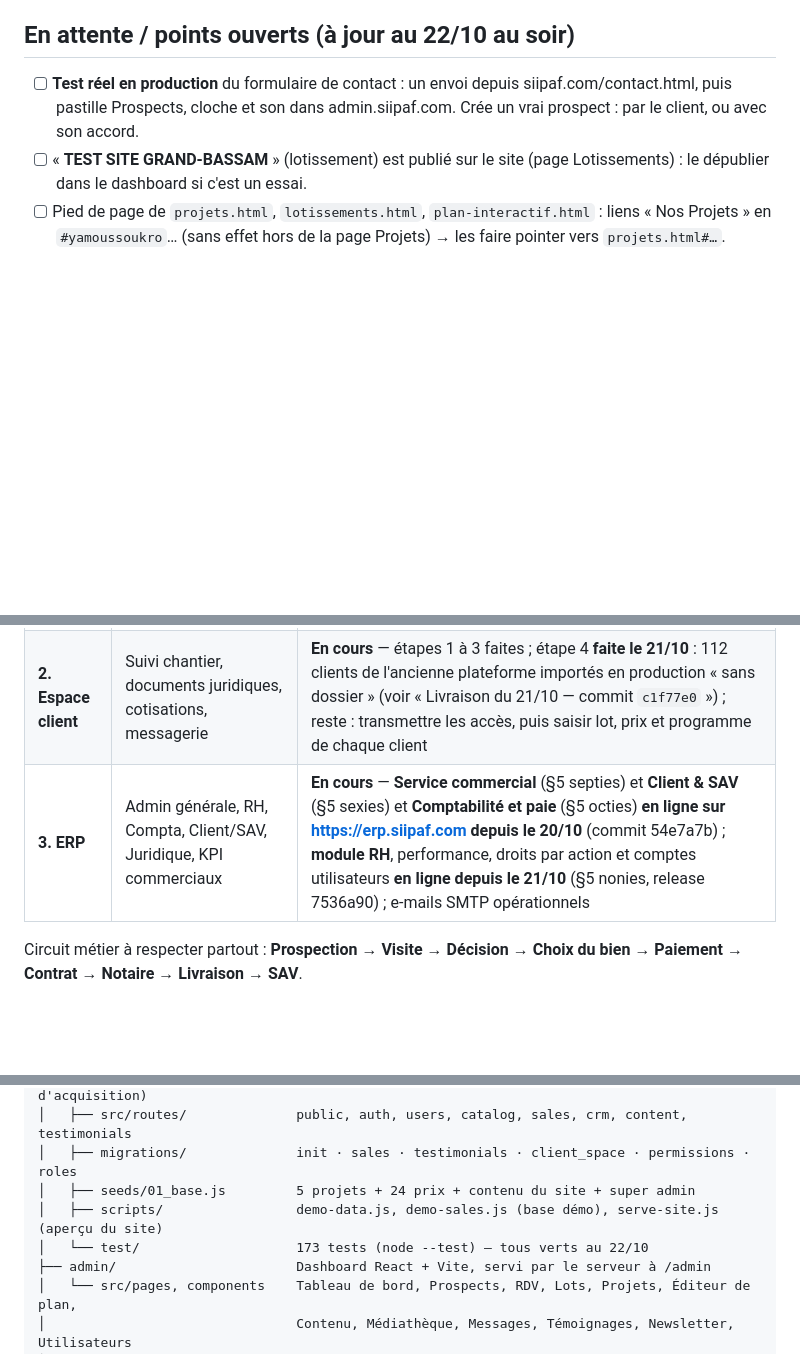
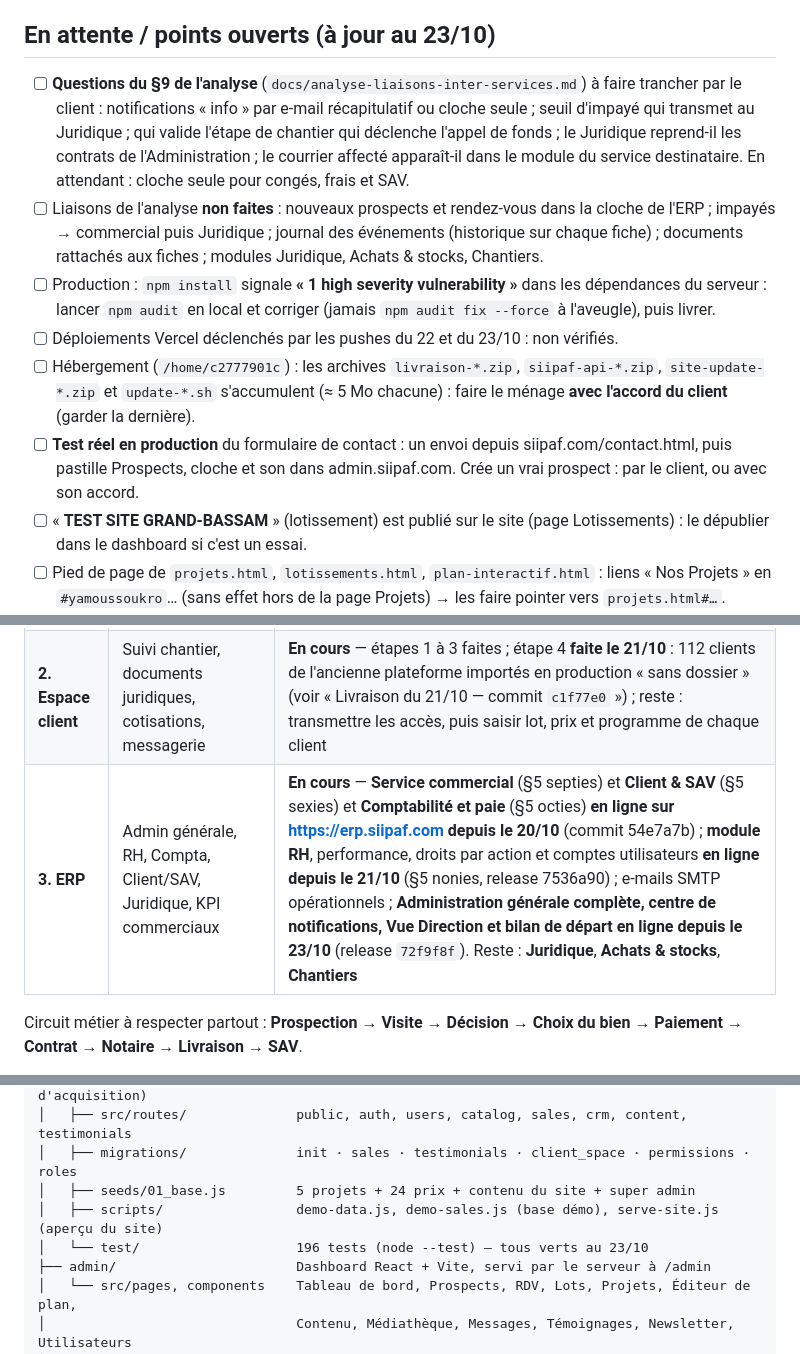
Before and after one commit to nouahenri/Siipaf, a Markdown page: passation.md, 3 parts joined by grey strips. GitHub-like rendering; blank space fills up the shorter version.

Commit message:
Passation · relais du 23/10 (état, prochaine étape : module Juridique, points ouverts)
Co-Authored-By: Claude Opus 5.5 <noreply@anthropic.com>

```diff
--- a/passation.md
+++ b/passation.md
@@ -42,7 +62,12 @@ Choix du client : la pastille compte les demandes du site **encore « Demandé
 - Vérifié sur la démo : pastille 3 → panneau → Confirmer ; fiche prospect → Enregistrer → fermée + accusé ; fiche projet → Enregistrer → retour à /projets + accusé. Pendant le test, les demandes de Jean-Marc Kouassi et Jules arnaud (démo) sont aussi passées « Confirmé » (clics dans le panneau partagé) : base démo seulement.
 - Mise en ligne : serveur (aucune migration) + admin + ERP recompilés.
 
-## En attente / points ouverts (à jour au 22/10 au soir)
+## En attente / points ouverts (à jour au 23/10)
+- [ ] **Questions du §9 de l'analyse** (`docs/analyse-liaisons-inter-services.md`) à faire trancher par le client : notifications « info » par e-mail récapitulatif ou cloche seule ; seuil d'impayé qui transmet au Juridique ; qui valide l'étape de chantier qui déclenche l'appel de fonds ; le Juridique reprend-il les contrats de l'Administration ; le courrier affecté apparaît-il dans le module du service destinataire. En attendant : cloche seule pour congés, frais et SAV.
+- [ ] Liaisons de l'analyse **non faites** : nouveaux prospects et rendez-vous dans la cloche de l'ERP ; impayés → commercial puis Juridique ; journal des événements (historique sur chaque fiche) ; documents rattachés aux fiches ; modules Juridique, Achats & stocks, Chantiers.
+- [ ] Production : `npm install` signale **« 1 high severity vulnerability »** dans les dépendances du serveur : lancer `npm audit` en local et corriger (jamais `npm audit fix --force` à l'aveugle), puis livrer.
+- [ ] Déploiements Vercel déclenchés par les pushes du 22 et du 23/10 : non vérifiés.
+- [ ] Hébergement (`/home/c2777901c`) : les archives `livraison-*.zip`, `siipaf-api-*.zip`, `site-update-*.zip` et `update-*.sh` s'accumulent (≈ 5 Mo chacune) : faire le ménage **avec l'accord du client** (garder la dernière).
 - [ ] **Test réel en production** du formulaire de contact : un envoi depuis siipaf.com/contact.html, puis pastille Prospects, cloche et son dans admin.siipaf.com. Crée un vrai prospect : par le client, ou avec son accord.
 - [ ] « **TEST SITE GRAND-BASSAM** » (lotissement) est publié sur le site (page Lotissements) : le dépublier dans le dashboard si c'est un essai.
 - [ ] Pied de page de `projets.html`, `lotissements.html`, `plan-interactif.html` : liens « Nos Projets » en `#yamoussoukro`… (sans effet hors de la page Projets) → les faire pointer vers `projets.html#…`.
@@ -178,7 +203,7 @@ SIIPAF SA, promoteur et aménageur immobilier agréé MCLU (Côte d'Ivoire). Tro
 |---|---|---|
 | **1. Site + admin** | Serveur Node, dashboard admin, plan de masse interactif, RDV assistés par IA | **En cours** — étapes 1 à 3 faites |
 | **2. Espace client** | Suivi chantier, documents juridiques, cotisations, messagerie | **En cours** — étapes 1 à 3 faites ; étape 4 **faite le 21/10** : 112 clients de l'ancienne plateforme importés en production « sans dossier » (voir « Livraison du 21/10 — commit `c1f77e0` ») ; reste : transmettre les accès, puis saisir lot, prix et programme de chaque client |
-| **3. ERP** | Admin générale, RH, Compta, Client/SAV, Juridique, KPI commerciaux | **En cours** — **Service commercial** (§5 septies) et **Client & SAV** (§5 sexies) et **Comptabilité et paie** (§5 octies) **en ligne sur https://erp.siipaf.com depuis le 20/10** (commit 54e7a7b) ; **module RH**, performance, droits par action et comptes utilisateurs **en ligne depuis le 21/10** (§5 nonies, release 7536a90) ; e-mails SMTP opérationnels |
+| **3. ERP** | Admin générale, RH, Compta, Client/SAV, Juridique, KPI commerciaux | **En cours** — **Service commercial** (§5 septies) et **Client & SAV** (§5 sexies) et **Comptabilité et paie** (§5 octies) **en ligne sur https://erp.siipaf.com depuis le 20/10** (commit 54e7a7b) ; **module RH**, performance, droits par action et comptes utilisateurs **en ligne depuis le 21/10** (§5 nonies, release 7536a90) ; e-mails SMTP opérationnels ; **Administration générale complète, centre de notifications, Vue Direction et bilan de départ en ligne depuis le 23/10** (release `72f9f8f`). Reste : **Juridique**, **Achats & stocks**, **Chantiers** |
 
 Circuit métier à respecter partout : **Prospection → Visite → Décision → Choix du bien → Paiement → Contrat → Notaire → Livraison → SAV**.
 
@@ -199,7 +224,7 @@ SIIPAF_WEB/
 │   ├── migrations/              init · sales · testimonials · client_space · permissions · roles
 │   ├── seeds/01_base.js         5 projets + 24 prix + contenu du site + super admin
 │   ├── scripts/                 demo-data.js, demo-sales.js (base démo), serve-site.js (aperçu du site)
-│   └── test/                    173 tests (node --test) — tous verts au 22/10
+│   └── test/                    196 tests (node --test) — tous verts au 23/10
 ├── admin/                       Dashboard React + Vite, servi par le serveur à /admin
 │   └── src/pages, components    Tableau de bord, Prospects, RDV, Lots, Projets, Éditeur de plan,
 │                                Contenu, Médiathèque, Messages, Témoignages, Newsletter, Utilisateurs
```
Also changed, not shown: other parts of passation.md (+46 -26 lines).
